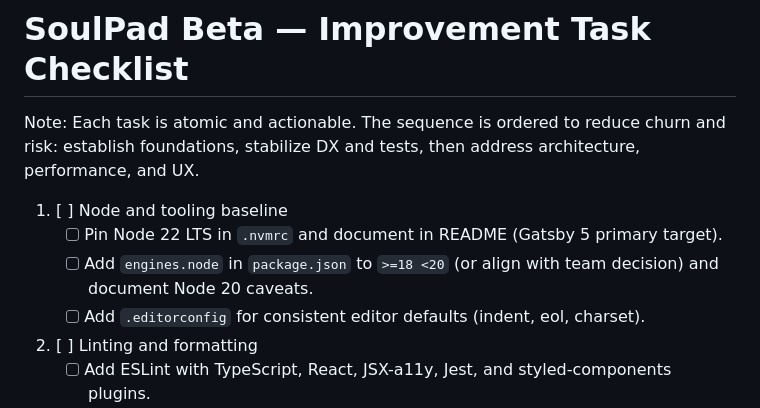
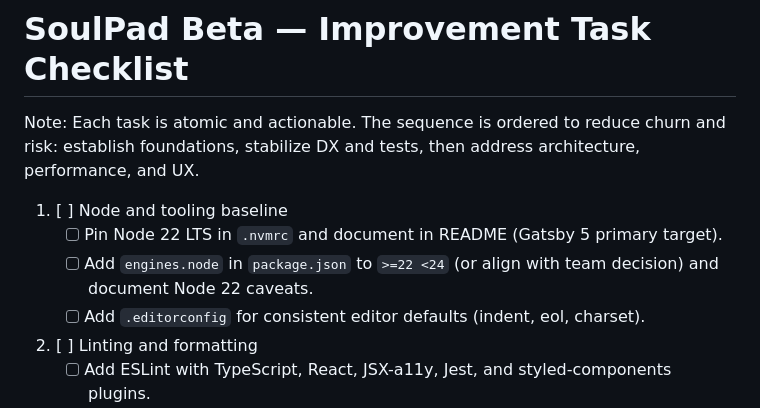
Before and after one commit to TheSoulPad/soulpad_marketing, a Markdown page: docs/tasks.md, the part around the change. GitHub-like rendering.

```diff
--- a/docs/tasks.md
+++ b/docs/tasks.md
@@ -4,7 +4,7 @@ Note: Each task is atomic and actionable. The sequence is ordered to reduce chur
 
 1. [ ] Node and tooling baseline
    - [ ] Pin Node 22 LTS in `.nvmrc` and document in README (Gatsby 5 primary target).
-   - [ ] Add `engines.node` in `package.json` to `>=18 <20` (or align with team decision) and document Node 20 caveats.
+   - [ ] Add `engines.node` in `package.json` to `>=22 <24` (or align with team decision) and document Node 22 caveats.
    - [ ] Add `.editorconfig` for consistent editor defaults (indent, eol, charset).
 
 2. [ ] Linting and formatting
```
Also changed, not shown: docs/plan.md (added, +259 -0 lines), docs/requirements.md (+1 -1 lines).
